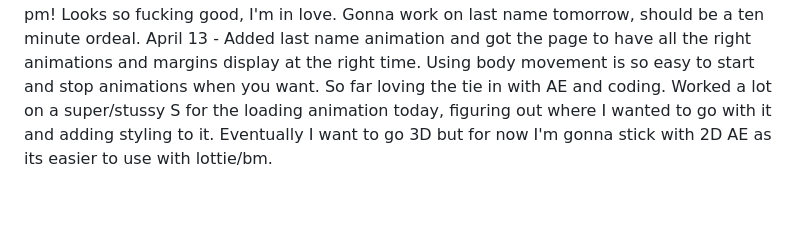
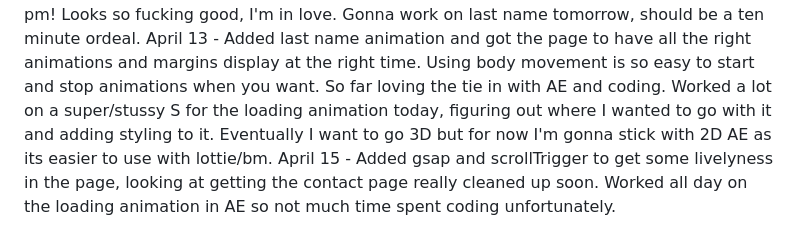
Before and after one commit to cjstronger/portfolion-1.2.0, a Markdown page: README.md, the part around the change. Rendered like a GitHub page; blank space fills up the shorter version.

Commit message:
Update README.md
Updated logs.

```diff
--- a/README.md
+++ b/README.md
@@ -9,3 +9,4 @@ April 10 - Changed the loading animation to open over my name for a second befor
 April 11 - Changed the name to a more stylish SVG to allow the tracing style. Tried everything in my power to convert the fill to stroke so I could animate it with a draw effect but nothing wanted to work today. Tried illustrators tracing feature and that was grayed out, I'll figure it out. Added the sussy S to the top of the page and the last name. I'd like to encorporate it into the loading animation, it's very different from the fonts but it resonates with everyone so I gotta make it work.
 April 12 - spent all day gettingt the first name animated in. Tried getting it to work with just HTML, JS and CSS but that wasn't working. Then found out about AE and bodymovin, was able to animate the first name but stroke paths didn't work with BM so I had to switch to mask shape layers to make the draw effect. Then AE crashed on me after I fininshed and tried exporting with BM. Finally finished at 11:50 pm! Looks so fucking good, I'm in love. Gonna work on last name tomorrow, should be a ten minute ordeal.
 April 13 - Added last name animation and got the page to have all the right animations and margins display at the right time. Using body movement is so easy to start and stop animations when you want. So far loving the tie in with AE and coding. Worked a lot on a super/stussy S for the loading animation today, figuring out where I wanted to go with it and adding styling to it. Eventually I want to go 3D but for now I'm gonna stick with 2D AE as its easier to use with lottie/bm.
+April 15 - Added gsap and scrollTrigger to get some livelyness in the page, looking at getting the contact page really cleaned up soon. Worked all day on the loading animation in AE so not much time spent coding unfortunately.
```
